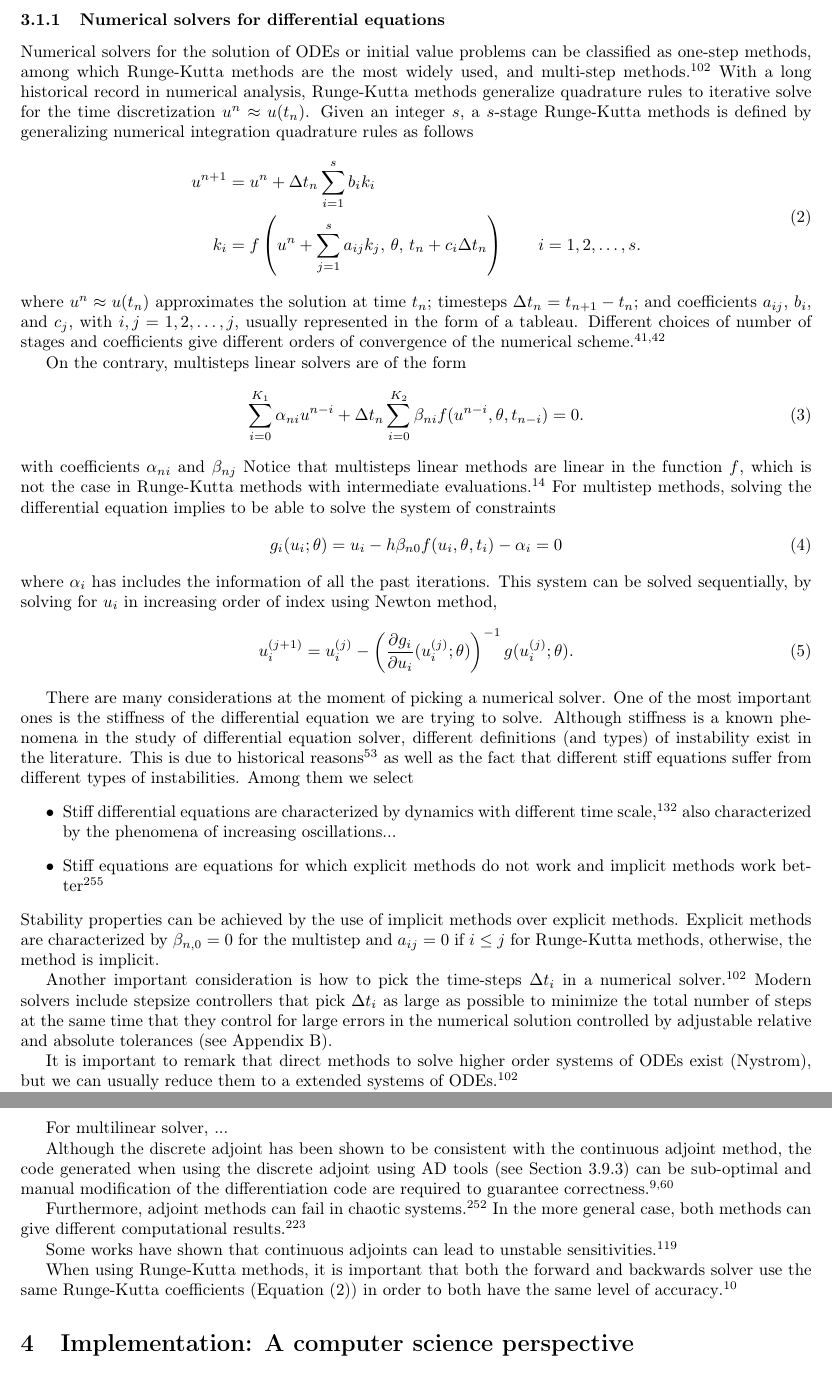
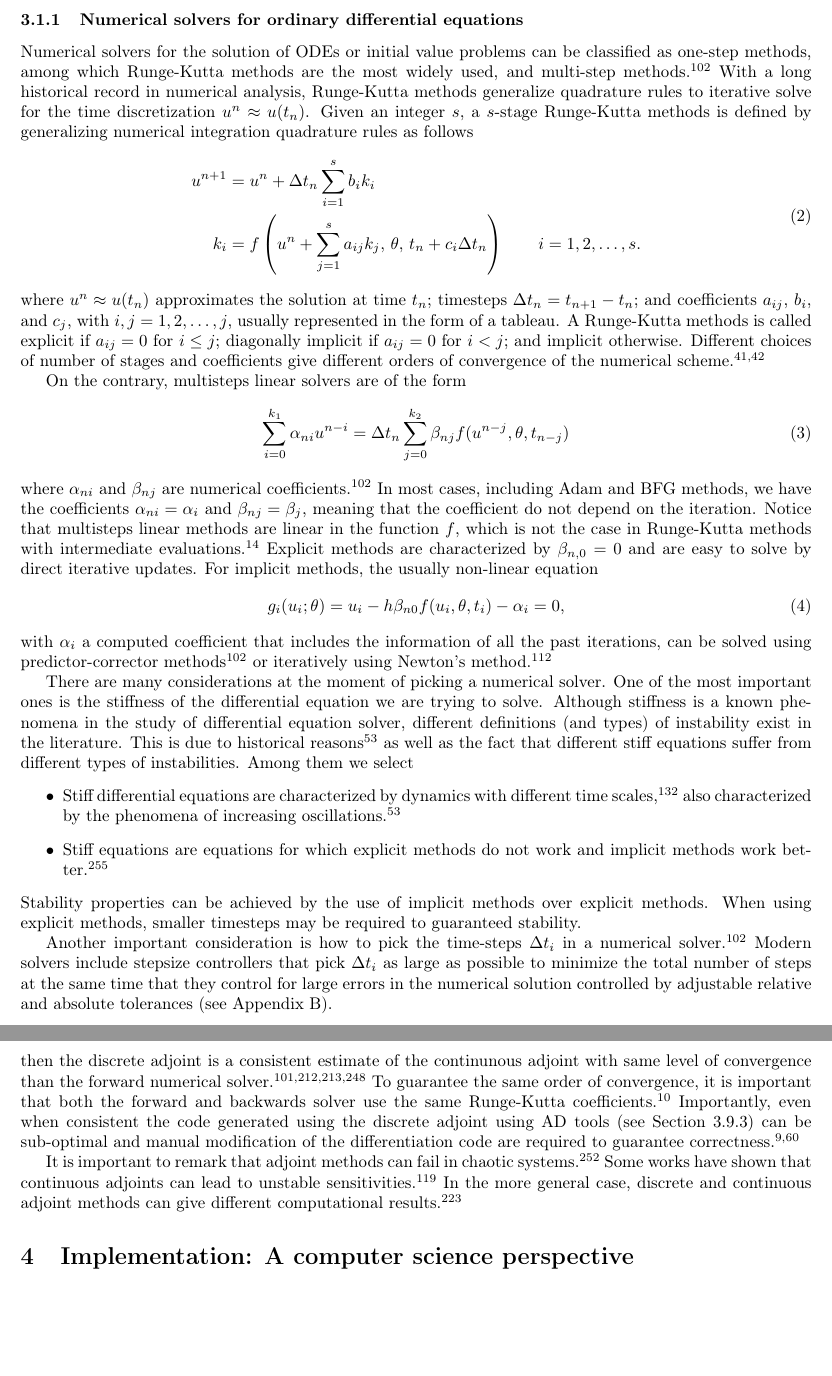
Before and after one commit to ODINN-SciML/DiffEqSensitivity-Review, a LaTeX paper (tex/main.tex, which reads tex/sections/methods-comparison.tex, tex/sections/preliminaries.tex): two parts of pages 13 and 30 of 50, joined at a grey line, cut so that both start at the same text, the shorter picture padded with empty space. Compiled offline with pdfLaTeX.

Commit message:
[build-bib, build-latex] Reorganized consistency section

```diff
--- a/tex/sections/methods-comparison.tex
+++ b/tex/sections/methods-comparison.tex
@@ -200,21 +200,13 @@ In some sense then, we can think of the discrete adjoint $\lambda = (\lambda_1,
 
 A natural question then is if these two methods effectively compute the same gradient, i.e., if the discrete adjoint consistently approximate its continuous counterpart.
 Furthermore, since the continuous adjoint method requires to numerical solve the adjoint, we are interested in the relative accuracy of the forward and backwards step.
-It has been shown that for both explicit and implicit Runge-Kutta methods, as long as the coefficients in the numerical scheme given in Equation \eqref{eq:Runge-Kutta-scheme} satisfy the condition $b_i \neq 0$, $i=1,2, \ldots, s$, then the ... \cite{Hager_2000,Walther_2007, sandu2006properties, sandu2011solution}
+It has been shown that for both explicit and implicit Runge-Kutta methods, as long as the coefficients in the numerical scheme given in Equation \eqref{eq:Runge-Kutta-scheme} satisfy the condition $b_i \neq 0$ for all $i=1,2, \ldots, s$, then the discrete adjoint is a consistent estimate of the continunous adjoint with same level of convergence than the forward numerical solver \cite{Hager_2000,Walther_2007, sandu2006properties, sandu2011solution}.
+To guarantee the same order of convergence, it is important that both the forward and backwards solver use the same Runge-Kutta coefficients \cite{Alexe_Sandu_2009}.
+Importantly, even when consistent the code generated using the discrete adjoint using AD tools (see Section \ref{section:comparison-discrete-adjoint-AD}) can be sub-optimal and manual modification of the differentiation code are required to guarantee correctness \cite{Eberhard_Bischof_1996, alexe2007denserks}.
 
-For multilinear solver, ...
+% For multilinear solver, ...
 
-% Different works exist regarding the consistency or inconsistency between the two approaches, and this usually depends on the ODE and equation.
-% Proofs of the consistency of discrete adjoint methods for Runge-Kutta methods have been provided in \cite{sandu2006properties, sandu2011solution}.
-% Depending on the choice of the Runge-Kutta coefficients, we can have a numerical scheme that is both consistent for the original equation and consistent/inconsistent for the adjoint \cite{Hager_2000}.
 
-Although the discrete adjoint has been shown to be consistent with the continuous adjoint method, the code generated when using the discrete adjoint using AD tools (see Section \ref{section:comparison-discrete-adjoint-AD}) can be sub-optimal and manual modification of the differentiation code are required to guarantee correctness \cite{Eberhard_Bischof_1996, alexe2007denserks}.
-
-Furthermore, adjoint methods can fail in chaotic systems \cite{Wang2012-chaos-adjoint}.
-In the more general case, both methods can give different computational results \cite{Sirkes_Tziperman_1997}.
-% It has been shown \cite{Sirkes_Tziperman_1997} that discrete adjoints can lead to instabilites and wrong gradients.
-
+It is important to remark that adjoint methods can fail in chaotic systems \cite{Wang2012-chaos-adjoint}.
 Some works have shown that continuous adjoints can lead to unstable sensitivities \cite{Jensen_Nakshatrala_Tortorelli_2014}.
-% Implicit forward schemes can give rise to explicit backwards schemes, leading to unstable solutions for the gradient. \todo{not clear}
-
-When using Runge-Kutta methods, it is important that both the forward and backwards solver use the same Runge-Kutta coefficients (Equation \eqref{eq:Runge-Kutta-scheme}) in order to both have the same level of accuracy \cite{Alexe_Sandu_2009}.
+In the more general case, discrete and continuous adjoint methods can give different computational results \cite{Sirkes_Tziperman_1997}.
--- a/tex/sections/preliminaries.tex
+++ b/tex/sections/preliminaries.tex
@@ -10,7 +10,7 @@ In fact, PDEs play an essential role when formulating equations of motion via lo
 % Furthermore, the fact that both $u$ and $\theta$ are one-dimensional vectors does not prevent the use of higher-dimension objects (e.g. when $u$ is a matrix or a tensor).
 Except for a minority of functions $f(u,\theta, t)$, solutions to Equation \eqref{eq:original_ODE} need to be computed using a numerical solver.
 
-\subsubsection{Numerical solvers for differential equations}
+\subsubsection{Numerical solvers for ordinary differential equations}
 \label{section:intro-numerical-solvers}
 % Work in progress due to refactoring
 
@@ -31,33 +31,31 @@ Given an integer $s$, a $s$-stage Runge-Kutta methods is defined by generalizing
 \end{split}
 \end{align}
 where $u^{n} \approx u(t_n)$ approximates the solution at time $t_n$; timesteps $\Delta t_n = t_{n+1}-t_n$; and coefficients $a_{ij}$, $b_i$, and $c_j$, with $i,j=1, 2,\ldots, j$, usually represented in the form of a tableau.
+A Runge-Kutta methods is called explicit if $a_{ij}=0$ for $i \leq j$; diagonally implicit if $a_{ij}=0$ for $i < j$; and implicit otherwise.
 Different choices of number of stages and coefficients give different orders of convergence of the numerical scheme \cite{Butcher_Wanner_1996, Butcher_2001}.
-
 
 On the contrary, multisteps linear solvers are of the form
 \begin{equation}
-    \sum_{i=0}^{K_1} \alpha_{ni} u^{n-i}
-    +
-    \Delta t_n \sum_{i=0}^{K_2} \beta_{ni} f(u^{n-i}, \theta, t_{n-i})
+    \sum_{i=0}^{k_1} \alpha_{ni} u^{n-i}
     =
-    0.
+    \Delta t_n \sum_{j=0}^{k_2} \beta_{nj} f(u^{n-j}, \theta, t_{n-j})
 \end{equation}
-with coefficients $\alpha_{ni}$ and $\beta_{nj}$
+where $\alpha_{ni}$ and $\beta_{nj}$ are numerical coefficients \cite{hairer-solving-1}.
+In most cases, including Adam and BFG methods, we have the coefficients $\alpha_{ni} = \alpha_i$ and $\beta_{nj}=\beta_j$, meaning that the coefficient do not depend on the iteration.
 Notice that multisteps linear methods are linear in the function $f$, which is not the case in Runge-Kutta methods with intermediate evaluations \cite{ascher2008numerical}.
-For multistep methods, solving the differential equation implies to be able to solve the system of constraints
+Explicit methods are characterized by $\beta_{n, 0} = 0$ and are easy to solve by direct iterative updates.
+For implicit methods, the usually non-linear equation
 \begin{equation}
-    g_i(u_i; \theta) = u_i - h \beta_{n0} f(u_i, \theta, t_i) - \alpha_i = 0
+    g_i(u_i; \theta) = u_i - h \beta_{n0} f(u_i, \theta, t_i) - \alpha_i = 0,
     \label{eq:solver-constriant-example}
 \end{equation}
-where $\alpha_i$ has includes the information of all the past iterations.
-This system can be solved sequentially, by solving for $u_i$ in increasing order of index using Newton method,
-\begin{equation}
-    u_i^{(j+1)}
-    =
-    u_i^{(j)} - \left( \frac{\partial g_i}{\partial u_i} (u_i^{(j)}; \theta) \right)^{-1} g(u_i^{(j)}; \theta).
-    \label{eq:newton-method}
-\end{equation}
-
+with $\alpha_i$ a computed coefficient that includes the information of all the past iterations, can be solved using predictor-corrector methods \cite{hairer-solving-1} or iteratively using Newton's method\cite{SUNDIALS-hindmarsh2005sundials}.
+% \begin{equation}
+%     u_i^{(j+1)}
+%     =
+%     u_i^{(j)} - \left( \frac{\partial g_i}{\partial u_i} (u_i^{(j)}; \theta) \right)^{-1} g(u_i^{(j)}; \theta).
+%     \label{eq:newton-method}
+% \end{equation}
 
 % Stiffness
 There are many considerations at the moment of picking a numerical solver.
@@ -66,11 +64,11 @@ Although stiffness is a known phenomena in the study of differential equation so
 This is due to historical reasons \cite{Dahlquist_1985} as well as the fact that different stiff equations suffer from different types of instabilities.
 Among them we select
 \begin{itemize}
-    \item Stiff differential equations are characterized by dynamics with different time scale \cite{kim_stiff_2021}, also characterized by the phenomena of increasing oscillations...
-    \item Stiff equations are equations for which explicit methods do not work and implicit methods work better \cite{hairer-solving-2}
+    \item Stiff differential equations are characterized by dynamics with different time scales \cite{kim_stiff_2021}, also characterized by the phenomena of increasing oscillations\cite{Dahlquist_1985}.
+    \item Stiff equations are equations for which explicit methods do not work and implicit methods work better \cite{hairer-solving-2}.
 \end{itemize}
 Stability properties can be achieved by the use of implicit methods over explicit methods.
-Explicit methods are characterized by $\beta_{n, 0} = 0$ for the multistep and $a_{ij}=0$ if $i \leq j$ for Runge-Kutta methods, otherwise, the method is implicit.
+When using explicit methods, smaller timesteps may be required to guaranteed stability.
 
 % Timestep controller
 Another important consideration is how to pick the time-steps $\Delta t_i$ in a numerical solver \cite{hairer-solving-1}.
```
Also changed, not shown: tex/appendix/lagrangian.tex (+1 -4 lines), tex/main.tex (+1 -1 lines), tex/sections/recommendations.tex (+1 -1 lines), tex/sections/methods-comparison.tex (2 more changed lines), tex/sections/preliminaries.tex (6 more changed lines).
